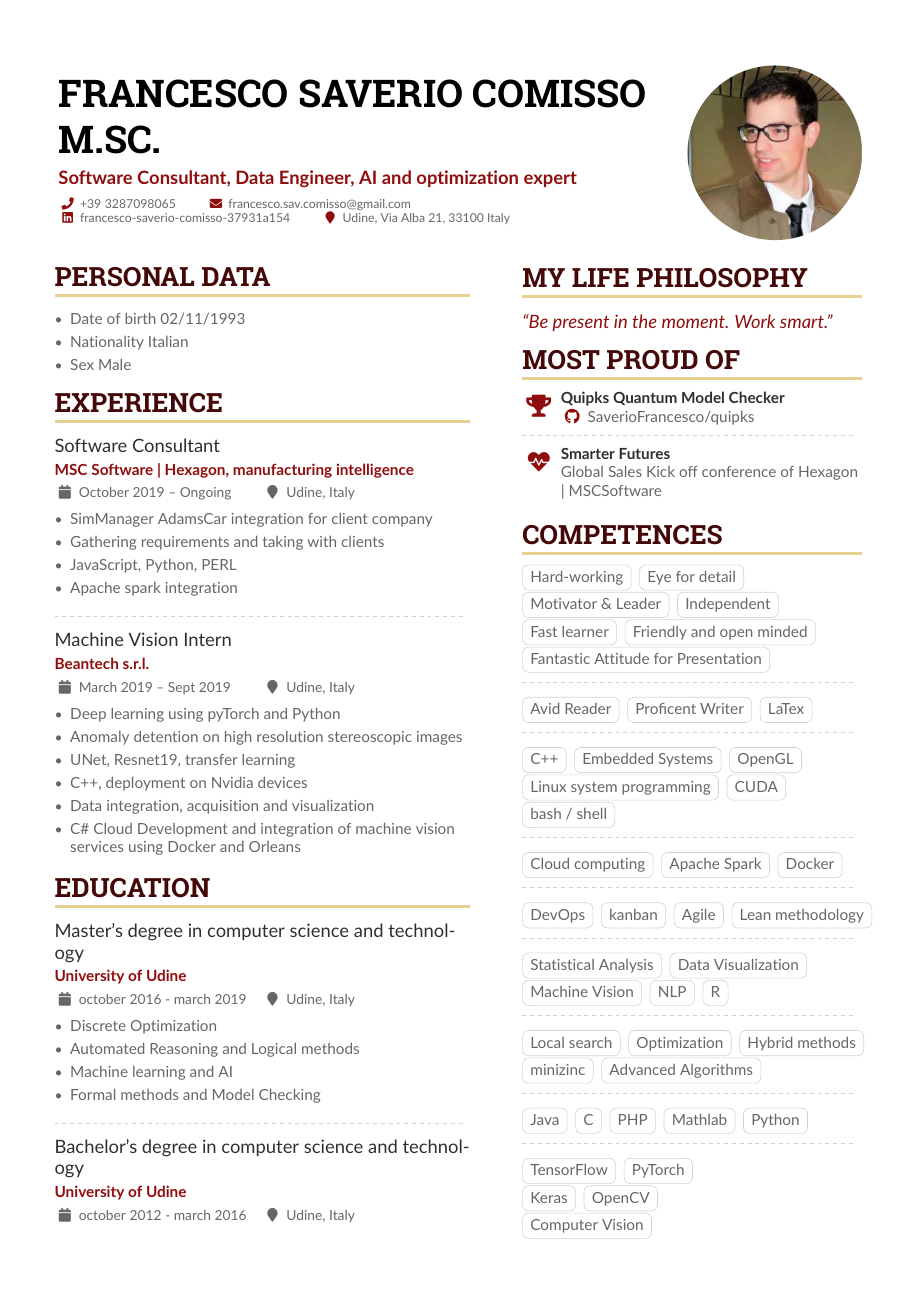
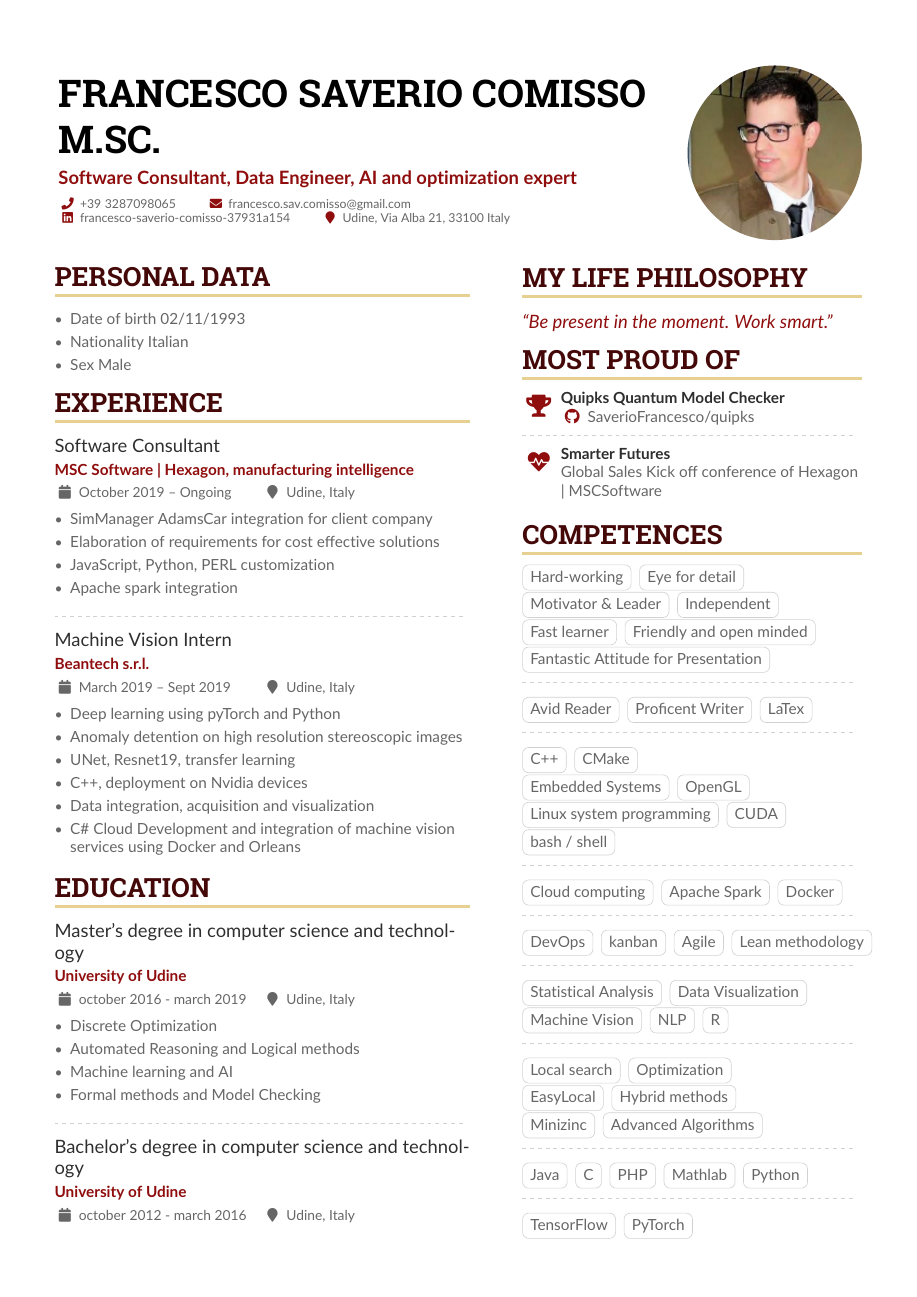
Before and after one commit to SaverioFrancesco/CV-Luglio, a LaTeX CV (main.tex): page 1 of 3. Compiled offline with pdfLaTeX.

Commit message:
Updates from Overleaf

```diff
--- a/main.tex
+++ b/main.tex
@@ -135,8 +135,8 @@
 \cvevent{Software Consultant}{MSC Software | Hexagon, manufacturing intelligence}{October 2019 -- Ongoing}{Udine, Italy}
 \begin{itemize}
 \item SimManager AdamsCar integration for client company
-\item Gathering requirements and taking with clients
-\item JavaScript, Python, PERL
+\item Elaboration of requirements for cost effective solutions
+\item JavaScript, Python, PERL customization
 \item Apache spark integration
 \end{itemize}
 
@@ -245,7 +245,7 @@
 \divider\smallskip
 \\
 
-\cvtag{C++}
+\cvtag{C++} \cvtag{CMake} \\
 \cvtag{Embedded Systems}
 \cvtag{OpenGL}
 \\
@@ -276,8 +276,9 @@
 
 \divider\smallskip
 \\
-\cvtag{Local search} \cvtag{Optimization}
-\cvtag{Hybrid methods} \\ \cvtag{minizinc}
+\cvtag{Local search} \cvtag{Optimization}\\
+\cvtag{EasyLocal}
+\cvtag{Hybrid methods} \\ \cvtag{Minizinc}
 \cvtag{Advanced Algorithms}
 
 \divider\smallskip
```
Also changed, not shown: main.tex (2 more changed lines).
